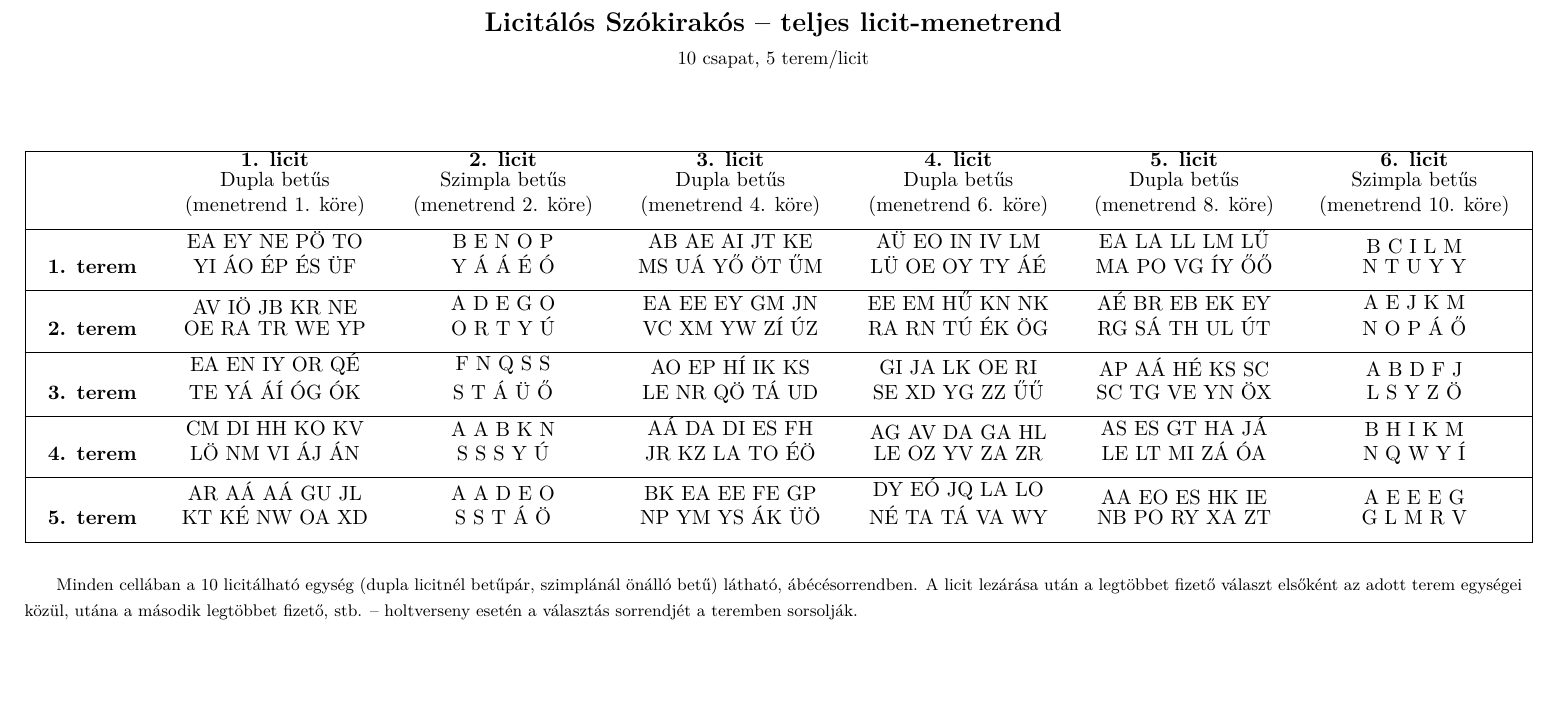
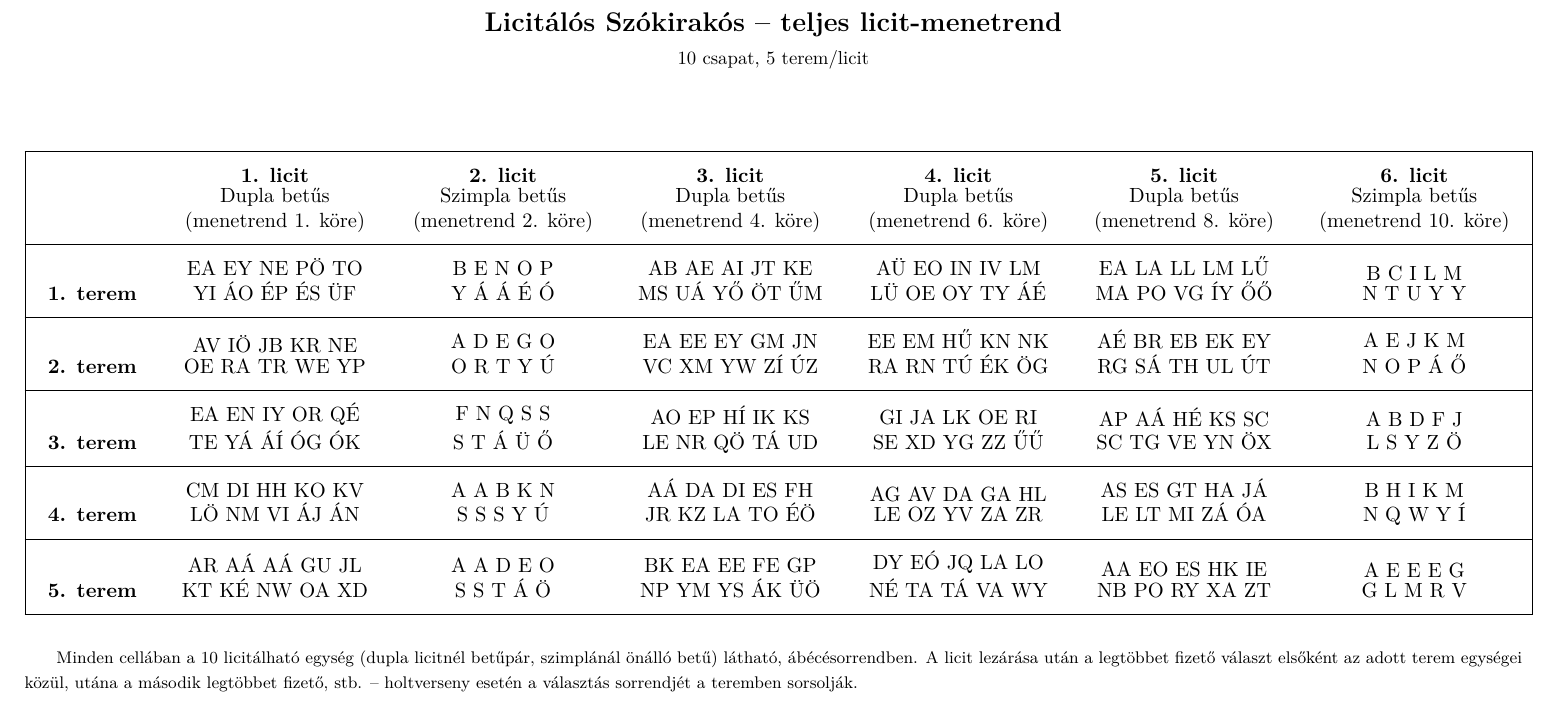
Before and after one commit to mszoli/WordGame, a LaTeX document (offline_licit_terv/output/licit_menetrend.tex): part of the page, cut so that both start at the same text, the shorter picture padded with empty space. Compiled offline with XeLaTeX.

Commit message:
Fix: a fejlec/cella szovege hozzaert a felette/alatta levo hline-hoz
Vertikalis strut (\rule) hozzaadva minden shortstack tetejere/aljara,
igy sehol nem tapad tobbe a szoveg kozvetlenul a vizszintes vonalakhoz.

```diff
--- a/offline_licit_terv/output/licit_menetrend.tex
+++ b/offline_licit_terv/output/licit_menetrend.tex
@@ -17,12 +17,12 @@
 \begin{center}
 \begin{tabular}{|lcccccc|}
 \hline
- & \shortstack{\textbf{1. licit} \\ Dupla betűs \\ (menetrend 1. köre)} & \shortstack{\textbf{2. licit} \\ Szimpla betűs \\ (menetrend 2. köre)} & \shortstack{\textbf{3. licit} \\ Dupla betűs \\ (menetrend 4. köre)} & \shortstack{\textbf{4. licit} \\ Dupla betűs \\ (menetrend 6. köre)} & \shortstack{\textbf{5. licit} \\ Dupla betűs \\ (menetrend 8. köre)} & \shortstack{\textbf{6. licit} \\ Szimpla betűs \\ (menetrend 10. köre)} \\ \hline
-\textbf{1. terem} & \shortstack{EA~EY~NE~PÖ~TO \\ YI~ÁO~ÉP~ÉS~ÜF} & \shortstack{B~E~N~O~P \\ Y~Á~Á~É~Ó} & \shortstack{AB~AE~AI~JT~KE \\ MS~UÁ~YŐ~ÖT~ŰM} & \shortstack{AÜ~EO~IN~IV~LM \\ LÜ~OE~OY~TY~ÁÉ} & \shortstack{EA~LA~LL~LM~LŰ \\ MA~PO~VG~ÍY~ŐŐ} & \shortstack{B~C~I~L~M \\ N~T~U~Y~Y} \\ \hline
-\textbf{2. terem} & \shortstack{AV~IÖ~JB~KR~NE \\ OE~RA~TR~WE~YP} & \shortstack{A~D~E~G~O \\ O~R~T~Y~Ú} & \shortstack{EA~EE~EY~GM~JN \\ VC~XM~YW~ZÍ~ÚZ} & \shortstack{EE~EM~HŰ~KN~NK \\ RA~RN~TÚ~ÉK~ÖG} & \shortstack{AÉ~BR~EB~EK~EY \\ RG~SÁ~TH~UL~ÚT} & \shortstack{A~E~J~K~M \\ N~O~P~Á~Ő} \\ \hline
-\textbf{3. terem} & \shortstack{EA~EN~IY~OR~QÉ \\ TE~YÁ~ÁÍ~ÓG~ÓK} & \shortstack{F~N~Q~S~S \\ S~T~Á~Ü~Ő} & \shortstack{AO~EP~HÍ~IK~KS \\ LE~NR~QÖ~TÁ~UD} & \shortstack{GI~JA~LK~OE~RI \\ SE~XD~YG~ZZ~ŰŰ} & \shortstack{AP~AÁ~HÉ~KS~SC \\ SC~TG~VE~YN~ÖX} & \shortstack{A~B~D~F~J \\ L~S~Y~Z~Ö} \\ \hline
-\textbf{4. terem} & \shortstack{CM~DI~HH~KO~KV \\ LÖ~NM~VI~ÁJ~ÁN} & \shortstack{A~A~B~K~N \\ S~S~S~Y~Ú} & \shortstack{AÁ~DA~DI~ES~FH \\ JR~KZ~LA~TO~ÉÖ} & \shortstack{AG~AV~DA~GA~HL \\ LE~OZ~YV~ZA~ZR} & \shortstack{AS~ES~GT~HA~JÁ \\ LE~LT~MI~ZÁ~ÓA} & \shortstack{B~H~I~K~M \\ N~Q~W~Y~Í} \\ \hline
-\textbf{5. terem} & \shortstack{AR~AÁ~AÁ~GU~JL \\ KT~KÉ~NW~OA~XD} & \shortstack{A~A~D~E~O \\ S~S~T~Á~Ö} & \shortstack{BK~EA~EE~FE~GP \\ NP~YM~YS~ÁK~ÜÖ} & \shortstack{DY~EÓ~JQ~LA~LO \\ NÉ~TA~TÁ~VA~WY} & \shortstack{AA~EO~ES~HK~IE \\ NB~PO~RY~XA~ZT} & \shortstack{A~E~E~E~G \\ G~L~M~R~V} \\ \hline
+ & \shortstack{\rule{0pt}{3.4ex}\textbf{1. licit} \\ Dupla betűs \\ (menetrend 1. köre)\rule[-1.4ex]{0pt}{0pt}} & \shortstack{\rule{0pt}{3.4ex}\textbf{2. licit} \\ Szimpla betűs \\ (menetrend 2. köre)\rule[-1.4ex]{0pt}{0pt}} & \shortstack{\rule{0pt}{3.4ex}\textbf{3. licit} \\ Dupla betűs \\ (menetrend 4. köre)\rule[-1.4ex]{0pt}{0pt}} & \shortstack{\rule{0pt}{3.4ex}\textbf{4. licit} \\ Dupla betűs \\ (menetrend 6. köre)\rule[-1.4ex]{0pt}{0pt}} & \shortstack{\rule{0pt}{3.4ex}\textbf{5. licit} \\ Dupla betűs \\ (menetrend 8. köre)\rule[-1.4ex]{0pt}{0pt}} & \shortstack{\rule{0pt}{3.4ex}\textbf{6. licit} \\ Szimpla betűs \\ (menetrend 10. köre)\rule[-1.4ex]{0pt}{0pt}} \\ \hline
+\textbf{\rule{0pt}{3.4ex}1. terem\rule[-1.4ex]{0pt}{0pt}} & \shortstack{\rule{0pt}{3.4ex}EA~EY~NE~PÖ~TO \\ YI~ÁO~ÉP~ÉS~ÜF\rule[-1.4ex]{0pt}{0pt}} & \shortstack{\rule{0pt}{3.4ex}B~E~N~O~P \\ Y~Á~Á~É~Ó\rule[-1.4ex]{0pt}{0pt}} & \shortstack{\rule{0pt}{3.4ex}AB~AE~AI~JT~KE \\ MS~UÁ~YŐ~ÖT~ŰM\rule[-1.4ex]{0pt}{0pt}} & \shortstack{\rule{0pt}{3.4ex}AÜ~EO~IN~IV~LM \\ LÜ~OE~OY~TY~ÁÉ\rule[-1.4ex]{0pt}{0pt}} & \shortstack{\rule{0pt}{3.4ex}EA~LA~LL~LM~LŰ \\ MA~PO~VG~ÍY~ŐŐ\rule[-1.4ex]{0pt}{0pt}} & \shortstack{\rule{0pt}{3.4ex}B~C~I~L~M \\ N~T~U~Y~Y\rule[-1.4ex]{0pt}{0pt}} \\ \hline
+\textbf{\rule{0pt}{3.4ex}2. terem\rule[-1.4ex]{0pt}{0pt}} & \shortstack{\rule{0pt}{3.4ex}AV~IÖ~JB~KR~NE \\ OE~RA~TR~WE~YP\rule[-1.4ex]{0pt}{0pt}} & \shortstack{\rule{0pt}{3.4ex}A~D~E~G~O \\ O~R~T~Y~Ú\rule[-1.4ex]{0pt}{0pt}} & \shortstack{\rule{0pt}{3.4ex}EA~EE~EY~GM~JN \\ VC~XM~YW~ZÍ~ÚZ\rule[-1.4ex]{0pt}{0pt}} & \shortstack{\rule{0pt}{3.4ex}EE~EM~HŰ~KN~NK \\ RA~RN~TÚ~ÉK~ÖG\rule[-1.4ex]{0pt}{0pt}} & \shortstack{\rule{0pt}{3.4ex}AÉ~BR~EB~EK~EY \\ RG~SÁ~TH~UL~ÚT\rule[-1.4ex]{0pt}{0pt}} & \shortstack{\rule{0pt}{3.4ex}A~E~J~K~M \\ N~O~P~Á~Ő\rule[-1.4ex]{0pt}{0pt}} \\ \hline
+\textbf{\rule{0pt}{3.4ex}3. terem\rule[-1.4ex]{0pt}{0pt}} & \shortstack{\rule{0pt}{3.4ex}EA~EN~IY~OR~QÉ \\ TE~YÁ~ÁÍ~ÓG~ÓK\rule[-1.4ex]{0pt}{0pt}} & \shortstack{\rule{0pt}{3.4ex}F~N~Q~S~S \\ S~T~Á~Ü~Ő\rule[-1.4ex]{0pt}{0pt}} & \shortstack{\rule{0pt}{3.4ex}AO~EP~HÍ~IK~KS \\ LE~NR~QÖ~TÁ~UD\rule[-1.4ex]{0pt}{0pt}} & \shortstack{\rule{0pt}{3.4ex}GI~JA~LK~OE~RI \\ SE~XD~YG~ZZ~ŰŰ\rule[-1.4ex]{0pt}{0pt}} & \shortstack{\rule{0pt}{3.4ex}AP~AÁ~HÉ~KS~SC \\ SC~TG~VE~YN~ÖX\rule[-1.4ex]{0pt}{0pt}} & \shortstack{\rule{0pt}{3.4ex}A~B~D~F~J \\ L~S~Y~Z~Ö\rule[-1.4ex]{0pt}{0pt}} \\ \hline
+\textbf{\rule{0pt}{3.4ex}4. terem\rule[-1.4ex]{0pt}{0pt}} & \shortstack{\rule{0pt}{3.4ex}CM~DI~HH~KO~KV \\ LÖ~NM~VI~ÁJ~ÁN\rule[-1.4ex]{0pt}{0pt}} & \shortstack{\rule{0pt}{3.4ex}A~A~B~K~N \\ S~S~S~Y~Ú\rule[-1.4ex]{0pt}{0pt}} & \shortstack{\rule{0pt}{3.4ex}AÁ~DA~DI~ES~FH \\ JR~KZ~LA~TO~ÉÖ\rule[-1.4ex]{0pt}{0pt}} & \shortstack{\rule{0pt}{3.4ex}AG~AV~DA~GA~HL \\ LE~OZ~YV~ZA~ZR\rule[-1.4ex]{0pt}{0pt}} & \shortstack{\rule{0pt}{3.4ex}AS~ES~GT~HA~JÁ \\ LE~LT~MI~ZÁ~ÓA\rule[-1.4ex]{0pt}{0pt}} & \shortstack{\rule{0pt}{3.4ex}B~H~I~K~M \\ N~Q~W~Y~Í\rule[-1.4ex]{0pt}{0pt}} \\ \hline
+\textbf{\rule{0pt}{3.4ex}5. terem\rule[-1.4ex]{0pt}{0pt}} & \shortstack{\rule{0pt}{3.4ex}AR~AÁ~AÁ~GU~JL \\ KT~KÉ~NW~OA~XD\rule[-1.4ex]{0pt}{0pt}} & \shortstack{\rule{0pt}{3.4ex}A~A~D~E~O \\ S~S~T~Á~Ö\rule[-1.4ex]{0pt}{0pt}} & \shortstack{\rule{0pt}{3.4ex}BK~EA~EE~FE~GP \\ NP~YM~YS~ÁK~ÜÖ\rule[-1.4ex]{0pt}{0pt}} & \shortstack{\rule{0pt}{3.4ex}DY~EÓ~JQ~LA~LO \\ NÉ~TA~TÁ~VA~WY\rule[-1.4ex]{0pt}{0pt}} & \shortstack{\rule{0pt}{3.4ex}AA~EO~ES~HK~IE \\ NB~PO~RY~XA~ZT\rule[-1.4ex]{0pt}{0pt}} & \shortstack{\rule{0pt}{3.4ex}A~E~E~E~G \\ G~L~M~R~V\rule[-1.4ex]{0pt}{0pt}} \\ \hline
 \end{tabular}
 \end{center}
 
```
Also changed, not shown: offline_licit_terv/output/licit_menetrend.pdf, 1 other file.
